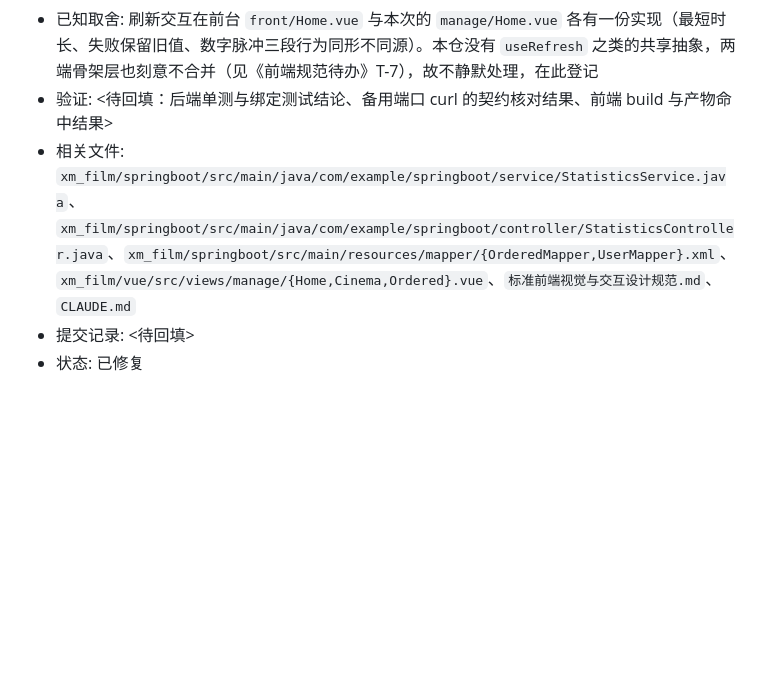
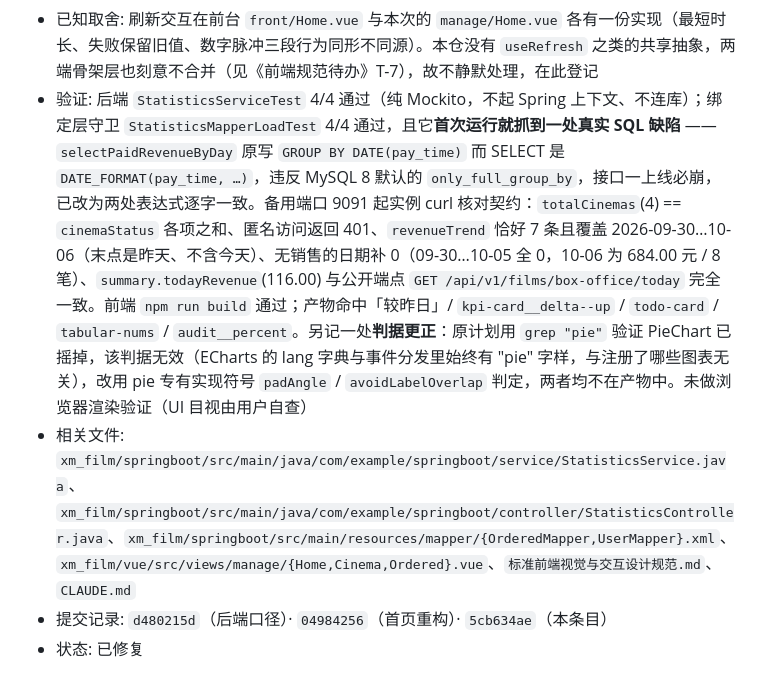
Before and after one commit to renjianfeng8/Java_SpringBoot, a Markdown page: Bug.md, the part around the change. Drawn GitHub-style; blank space fills up the shorter version.

Commit message:
docs: Bug.md 回填 BUG-060 的验证结论与提交哈希
Co-Authored-By: Claude Opus 4.7 <noreply@anthropic.com>

```diff
--- a/Bug.md
+++ b/Bug.md
@@ -1078,7 +1078,7 @@
   9. 单一初始化路径：图表只由 `watch(数据)` 触发建图，页面挂载时不再单独调一次 —— 旧实现每次加载初始化两遍，正是《前端规范待办》T-11 记的那处冗余
 - 规范修订: §3.7 补「指标状态色是状态通道，不是装饰」（按有利性着色 + 必须搭配箭头/文字）；§4.2 的 `--fs-3xl` 用途补上「管理端 KPI 主指标」
 - 已知取舍: 刷新交互在前台 `front/Home.vue` 与本次的 `manage/Home.vue` 各有一份实现（最短时长、失败保留旧值、数字脉冲三段行为同形不同源）。本仓没有 `useRefresh` 之类的共享抽象，两端骨架层也刻意不合并（见《前端规范待办》T-7），故不静默处理，在此登记
-- 验证: <待回填：后端单测与绑定测试结论、备用端口 curl 的契约核对结果、前端 build 与产物命中结果>
+- 验证: 后端 `StatisticsServiceTest` 4/4 通过（纯 Mockito，不起 Spring 上下文、不连库）；绑定层守卫 `StatisticsMapperLoadTest` 4/4 通过，且它**首次运行就抓到一处真实 SQL 缺陷** —— `selectPaidRevenueByDay` 原写 `GROUP BY DATE(pay_time)` 而 SELECT 是 `DATE_FORMAT(pay_time, …)`，违反 MySQL 8 默认的 `only_full_group_by`，接口一上线必崩，已改为两处表达式逐字一致。备用端口 9091 起实例 curl 核对契约：`totalCinemas`(4) == `cinemaStatus` 各项之和、匿名访问返回 401、`revenueTrend` 恰好 7 条且覆盖 2026-09-30…10-06（末点是昨天、不含今天）、无销售的日期补 0（09-30…10-05 全 0，10-06 为 684.00 元 / 8 笔）、`summary.todayRevenue`(116.00) 与公开端点 `GET /api/v1/films/box-office/today` 完全一致。前端 `npm run build` 通过；产物命中「较昨日」/ `kpi-card__delta--up` / `todo-card` / `tabular-nums` / `audit__percent`。另记一处**判据更正**：原计划用 `grep "pie"` 验证 PieChart 已摇掉，该判据无效（ECharts 的 lang 字典与事件分发里始终有 "pie" 字样，与注册了哪些图表无关），改用 pie 专有实现符号 `padAngle` / `avoidLabelOverlap` 判定，两者均不在产物中。未做浏览器渲染验证（UI 目视由用户自查）
 - 相关文件: `xm_film/springboot/src/main/java/com/example/springboot/service/StatisticsService.java`、`xm_film/springboot/src/main/java/com/example/springboot/controller/StatisticsController.java`、`xm_film/springboot/src/main/resources/mapper/{OrderedMapper,UserMapper}.xml`、`xm_film/vue/src/views/manage/{Home,Cinema,Ordered}.vue`、`标准前端视觉与交互设计规范.md`、`CLAUDE.md`
-- 提交记录: <待回填>
+- 提交记录: `d480215d`（后端口径）· `04984256`（首页重构）· `5cb634ae`（本条目）
 - 状态: 已修复
```
